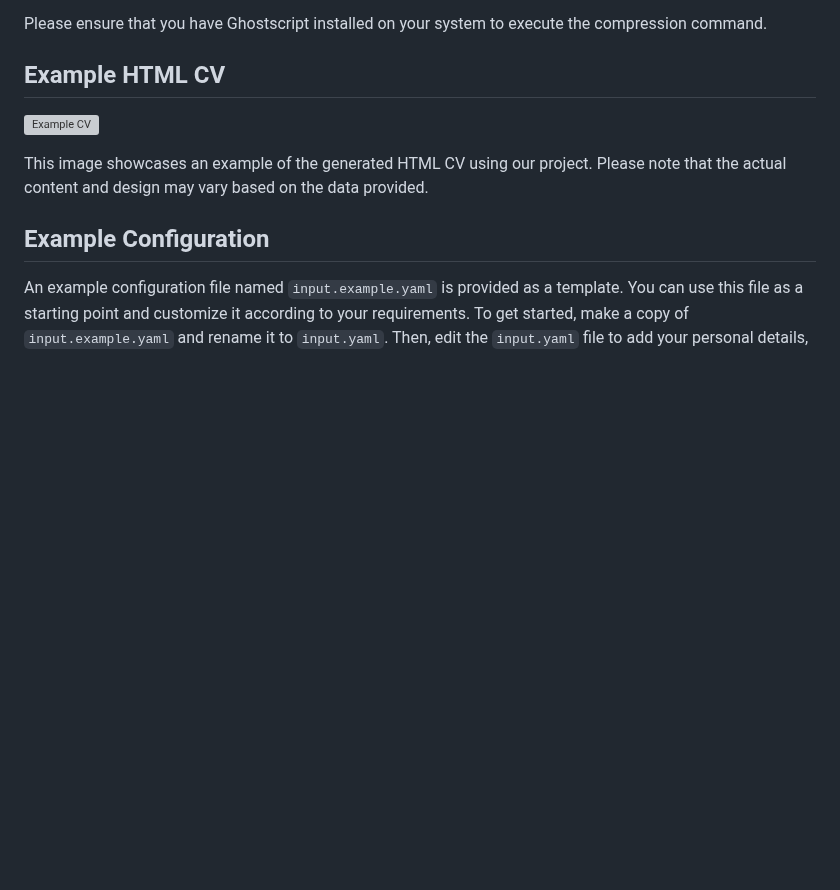
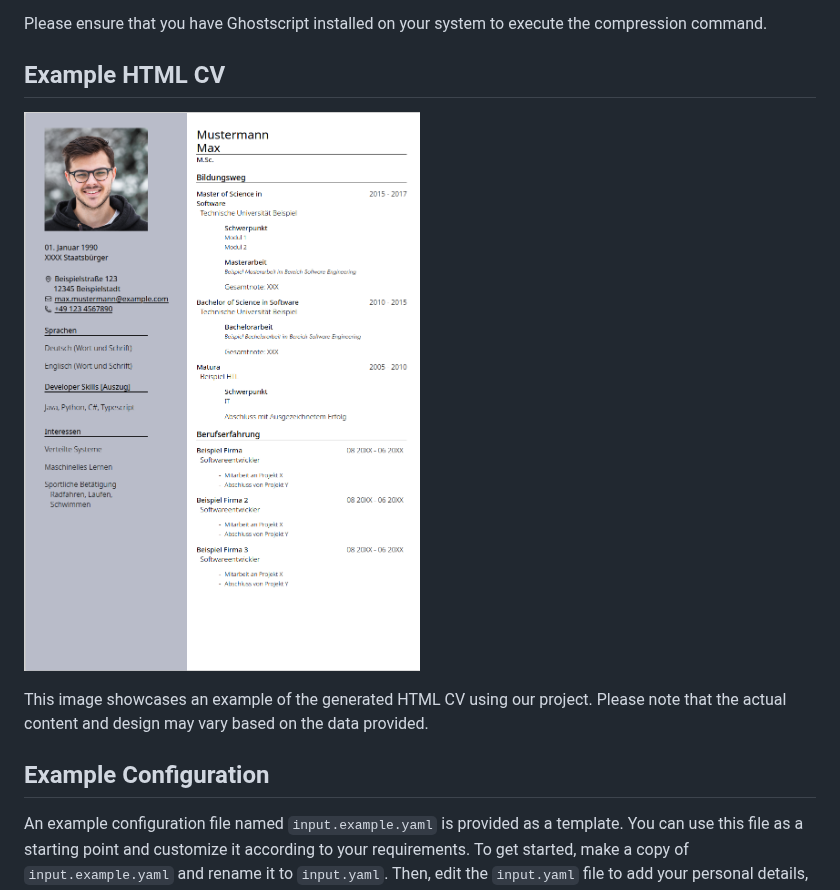
Before and after one commit to dominik-fenzl/html-cv-generator, a Markdown page: readme.md, the part around the change. GitHub-like rendering; pictures changed too: documentation/example.png (added); blank space fills up the shorter version; grey boxes are pictures that could not be loaded.

Commit message:
Add example image to readme

```diff
--- a/readme.md
+++ b/readme.md
@@ -51,7 +51,7 @@ Please ensure that you have Ghostscript installed on your system to execute the
 
 ## Example HTML CV
 
-![Example CV](resources/example.png)
+![Example CV](documentation/example.png)
 
 This image showcases an example of the generated HTML CV using our project.
 Please note that the actual content and design may vary based on the data provided.
```
